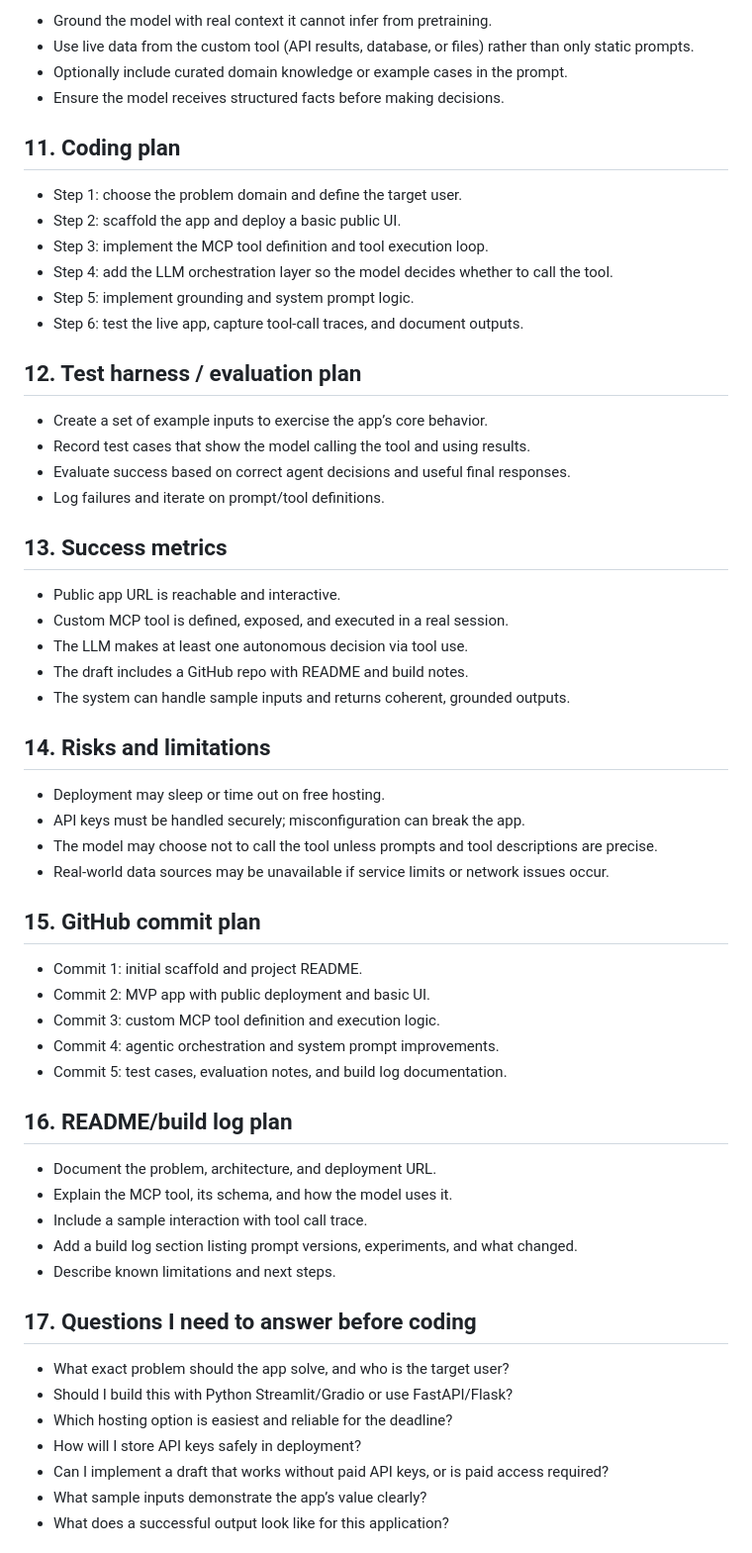
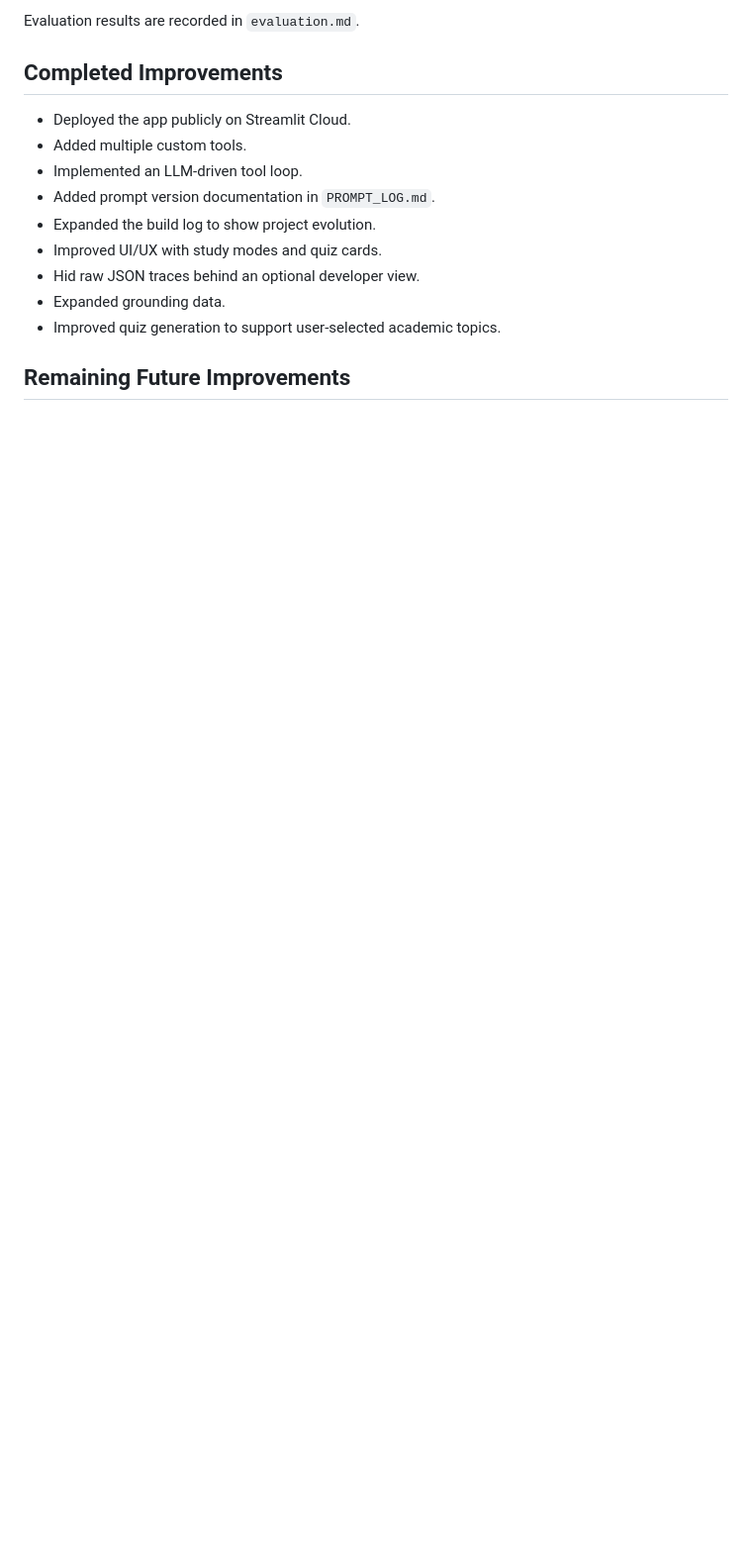
Before and after one commit to Binju-16/gen_ai_project3, a Markdown page: roadmap.md, the part around one of its changes. Shown at 99% size. Drawn GitHub-style; blank space fills up the shorter version.

```diff
--- a/roadmap.md
+++ b/roadmap.md
@@ -66,63 +67,17 @@ Build an AI application that solves a concrete real-world problem by using an LL
 
-- Ground the model with real context it cannot infer from pretraining.
-- Use live data from the custom tool (API results, database, or files) rather than only static prompts.
-- Optionally include curated domain knowledge or example cases in the prompt.
-- Ensure the model receives structured facts before making decisions.
+Evaluation results are recorded in `evaluation.md`.
 
-## 11. Coding plan
+## Completed Improvements
 
-- Step 1: choose the problem domain and define the target user.
-- Step 2: scaffold the app and deploy a basic public UI.
-- Step 3: implement the MCP tool definition and tool execution loop.
-- Step 4: add the LLM orchestration layer so the model decides whether to call the tool.
-- Step 5: implement grounding and system prompt logic.
-- Step 6: test the live app, capture tool-call traces, and document outputs.
+- Deployed the app publicly on Streamlit Cloud.
+- Added multiple custom tools.
+- Implemented an LLM-driven tool loop.
+- Added prompt version documentation in `PROMPT_LOG.md`.
+- Expanded the build log to show project evolution.
+- Improved UI/UX with study modes and quiz cards.
+- Hid raw JSON traces behind an optional developer view.
+- Expanded grounding data.
+- Improved quiz generation to support user-selected academic topics.
 
-## 12. Test harness / evaluation plan
+## Remaining Future Improvements
 
-- Create a set of example inputs to exercise the app’s core behavior.
-- Record test cases that show the model calling the tool and using results.
-- Evaluate success based on correct agent decisions and useful final responses.
-- Log failures and iterate on prompt/tool definitions.
-
-## 13. Success metrics
-
-- Public app URL is reachable and interactive.
-- Custom MCP tool is defined, exposed, and executed in a real session.
-- The LLM makes at least one autonomous decision via tool use.
-- The draft includes a GitHub repo with README and build notes.
-- The system can handle sample inputs and returns coherent, grounded outputs.
-
-## 14. Risks and limitations
-
-- Deployment may sleep or time out on free hosting.
-- API keys must be handled securely; misconfiguration can break the app.
-- The model may choose not to call the tool unless prompts and tool descriptions are precise.
-- Real-world data sources may be unavailable if service limits or network issues occur.
-
-## 15. GitHub commit plan
-
-- Commit 1: initial scaffold and project README.
-- Commit 2: MVP app with public deployment and basic UI.
-- Commit 3: custom MCP tool definition and execution logic.
-- Commit 4: agentic orchestration and system prompt improvements.
-- Commit 5: test cases, evaluation notes, and build log documentation.
-
-## 16. README/build log plan
-
-- Document the problem, architecture, and deployment URL.
-- Explain the MCP tool, its schema, and how the model uses it.
-- Include a sample interaction with tool call trace.
-- Add a build log section listing prompt versions, experiments, and what changed.
-- Describe known limitations and next steps.
-
-## 17. Questions I need to answer before coding
-
-- What exact problem should the app solve, and who is the target user?
-- Should I build this with Python Streamlit/Gradio or use FastAPI/Flask?
-- Which hosting option is easiest and reliable for the deadline?
-- How will I store API keys safely in deployment?
-- Can I implement a draft that works without paid API keys, or is paid access required?
-- What sample inputs demonstrate the app’s value clearly?
-- What does a successful output look like for this application?
-
```
Also changed, not shown: other parts of roadmap.md (+50 -58 lines).
